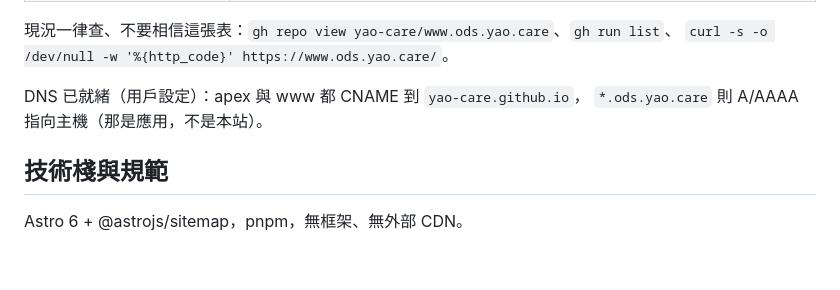
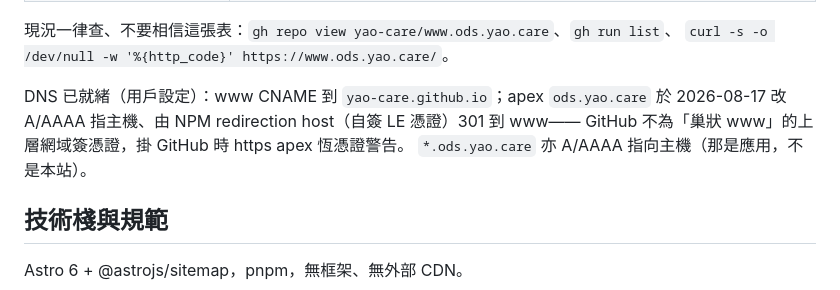
Before and after one commit to yao-care/www.ods.yao.care, a Markdown page: CLAUDE.md, the part around the change. Drawn GitHub-style; blank space fills up the shorter version.

Commit message:
文件：apex 改由主機 NPM 轉址（GitHub 不簽巢狀 www 的上層憑證）
Co-Authored-By: Claude Fable 5 <noreply@anthropic.com>

```diff
--- a/CLAUDE.md
+++ b/CLAUDE.md
@@ -20,8 +20,10 @@
 現況一律查、不要相信這張表：`gh repo view yao-care/www.ods.yao.care`、`gh run list`、
 `curl -s -o /dev/null -w '%{http_code}' https://www.ods.yao.care/`。
 
-DNS 已就緒（用戶設定）：apex 與 www 都 CNAME 到 `yao-care.github.io`，
-`*.ods.yao.care` 則 A/AAAA 指向主機（那是應用，不是本站）。
+DNS 已就緒（用戶設定）：www CNAME 到 `yao-care.github.io`；apex `ods.yao.care` 於
+2026-08-17 改 A/AAAA 指主機、由 NPM redirection host（自簽 LE 憑證）301 到 www——
+GitHub 不為「巢狀 www」的上層網域簽憑證，掛 GitHub 時 https apex 恆憑證警告。
+`*.ods.yao.care` 亦 A/AAAA 指向主機（那是應用，不是本站）。
 
 ## 技術棧與規範
 
```
